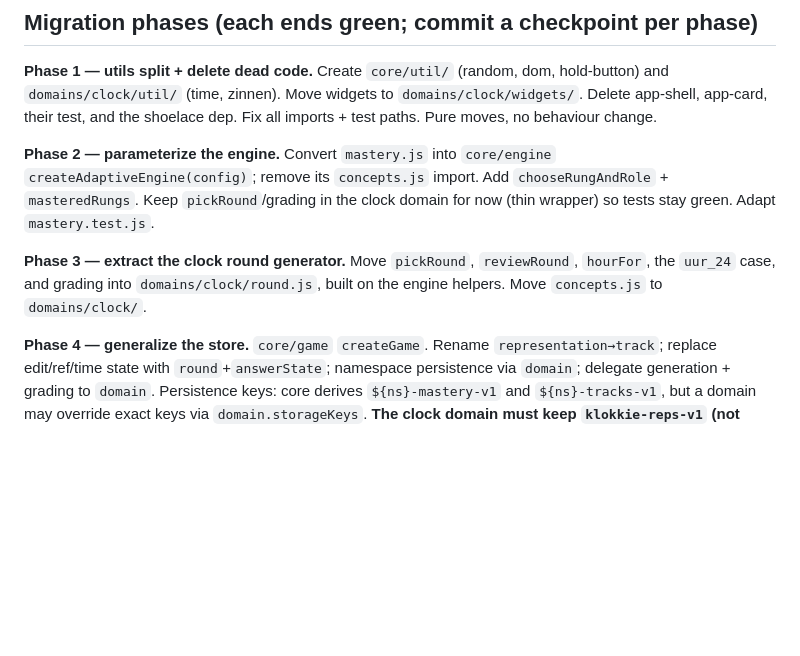
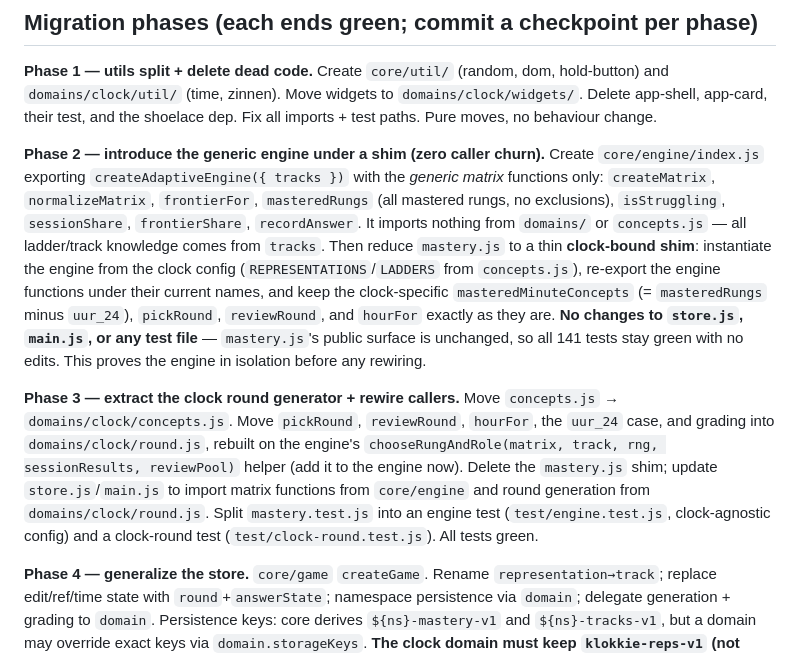
Before and after one commit to arienkock/klokkie-dokkie, a Markdown page: docs/core-extraction-plan.md, the part around the change. Rendered like a GitHub page; blank space fills up the shorter version.

Commit message:
Refine phase 2/3 split for cleaner checkpoints
Co-Authored-By: Claude Opus 4.8 <noreply@anthropic.com>
Claude-Session: https://claude.ai/code/session_013eed9dSHZfi2hWaPBsYt2f

```diff
--- a/docs/core-extraction-plan.md
+++ b/docs/core-extraction-plan.md
@@ -175,15 +175,30 @@ dom, hold-button) and `domains/clock/util/` (time, zinnen). Move widgets to
 `domains/clock/widgets/`. Delete app-shell, app-card, their test, and the
 shoelace dep. Fix all imports + test paths. Pure moves, no behaviour change.
 
-**Phase 2 — parameterize the engine.** Convert `mastery.js` into
-`core/engine` `createAdaptiveEngine(config)`; remove its `concepts.js` import.
-Add `chooseRungAndRole` + `masteredRungs`. Keep `pickRound`/grading in the clock
-domain for now (thin wrapper) so tests stay green. Adapt `mastery.test.js`.
+**Phase 2 — introduce the generic engine under a shim (zero caller churn).**
+Create `core/engine/index.js` exporting `createAdaptiveEngine({ tracks })` with
+the *generic matrix* functions only: `createMatrix`, `normalizeMatrix`,
+`frontierFor`, `masteredRungs` (all mastered rungs, no exclusions),
+`isStruggling`, `sessionShare`, `frontierShare`, `recordAnswer`. It imports
+nothing from `domains/` or `concepts.js` — all ladder/track knowledge comes from
+`tracks`. Then reduce `mastery.js` to a thin **clock-bound shim**: instantiate
+the engine from the clock config (`REPRESENTATIONS`/`LADDERS` from
+`concepts.js`), re-export the engine functions under their current names, and
+keep the clock-specific `masteredMinuteConcepts` (= `masteredRungs` minus
+`uur_24`), `pickRound`, `reviewRound`, and `hourFor` exactly as they are.
+**No changes to `store.js`, `main.js`, or any test file** — `mastery.js`'s public
+surface is unchanged, so all 141 tests stay green with no edits. This proves the
+engine in isolation before any rewiring.
 
-**Phase 3 — extract the clock round generator.** Move `pickRound`,
-`reviewRound`, `hourFor`, the `uur_24` case, and grading into
-`domains/clock/round.js`, built on the engine helpers. Move `concepts.js` to
-`domains/clock/`.
+**Phase 3 — extract the clock round generator + rewire callers.** Move
+`concepts.js` → `domains/clock/concepts.js`. Move `pickRound`, `reviewRound`,
+`hourFor`, the `uur_24` case, and grading into `domains/clock/round.js`, rebuilt
+on the engine's `chooseRungAndRole(matrix, track, rng, sessionResults, reviewPool)`
+helper (add it to the engine now). Delete the `mastery.js` shim; update
+`store.js`/`main.js` to import matrix functions from `core/engine` and round
+generation from `domains/clock/round.js`. Split `mastery.test.js` into an engine
+test (`test/engine.test.js`, clock-agnostic config) and a clock-round test
+(`test/clock-round.test.js`). All tests green.
 
 **Phase 4 — generalize the store.** `core/game` `createGame`. Rename
 `representation→track`; replace edit/ref/time state with `round`+`answerState`;
```
